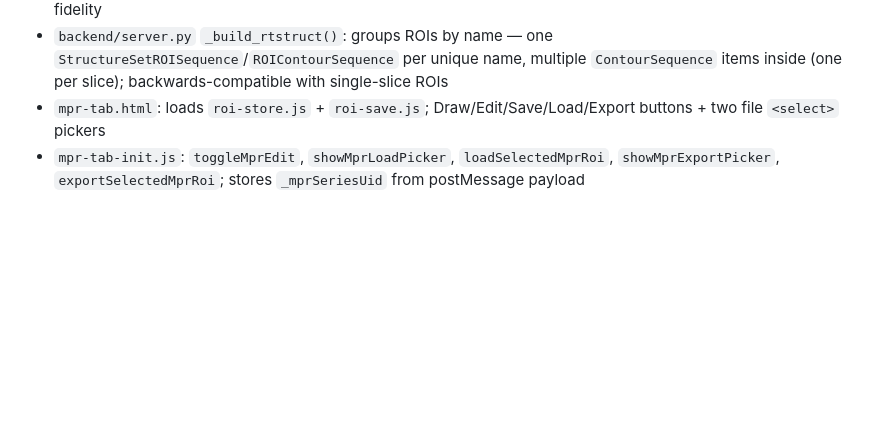
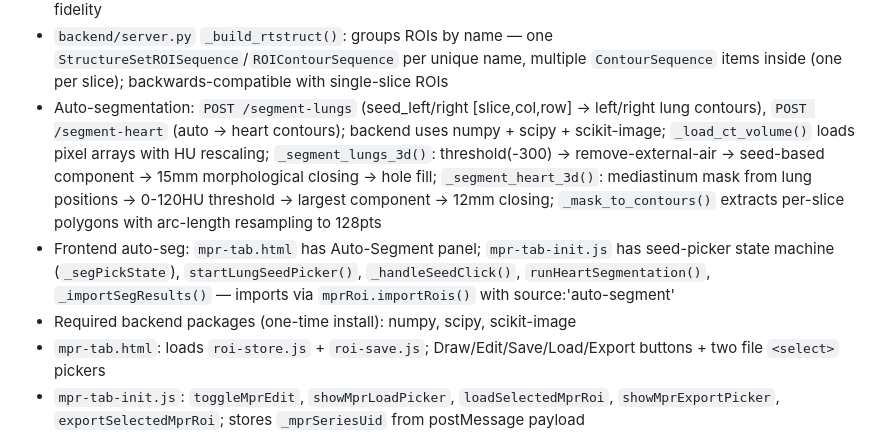
Before and after one commit to HiteshBishtCV/dicom-viewer, a Markdown page: CLAUDE.md, the part around the change. Rendered like a GitHub page; blank space fills up the shorter version.

```diff
--- a/CLAUDE.md
+++ b/CLAUDE.md
@@ -78,6 +78,9 @@ pip install fastapi uvicorn pydicom python-multipart
 - `mpr-roi.js`: full edit mode (select, vertex drag, Delete key), `importRois()`, `roiStore` sync on every close/delete/import; `_drawCrossViewIndicators()` draws a thin dashed guide line in each non-source canvas at the ROI's planeIndex; `_requestRedraw()` routes all interactive redraws through `updateAllViews()` to prevent rubber-band accumulation; interpolation engine: `interpolate(name)`, `clearInterpolated(name)`, `getInterpolatable()` — arc-length resample → start-point align → linear blend per z-slice; interpolated ROIs carry `isInterpolated:true` and render dashed
 - `roi-save.js`: save payload now forwards `plane`, `planeIndex`, `canvasId`, `isInterpolated` for full round-trip fidelity
 - `backend/server.py` `_build_rtstruct()`: groups ROIs by name — one `StructureSetROISequence`/`ROIContourSequence` per unique name, multiple `ContourSequence` items inside (one per slice); backwards-compatible with single-slice ROIs
+- Auto-segmentation: `POST /segment-lungs` (seed_left/right [slice,col,row] → left/right lung contours), `POST /segment-heart` (auto → heart contours); backend uses numpy + scipy + scikit-image; `_load_ct_volume()` loads pixel arrays with HU rescaling; `_segment_lungs_3d()`: threshold(-300) → remove-external-air → seed-based component → 15mm morphological closing → hole fill; `_segment_heart_3d()`: mediastinum mask from lung positions → 0-120HU threshold → largest component → 12mm closing; `_mask_to_contours()` extracts per-slice polygons with arc-length resampling to 128pts
+- Frontend auto-seg: `mpr-tab.html` has Auto-Segment panel; `mpr-tab-init.js` has seed-picker state machine (`_segPickState`), `startLungSeedPicker()`, `_handleSeedClick()`, `runHeartSegmentation()`, `_importSegResults()` — imports via `mprRoi.importRois()` with source:'auto-segment'
+- Required backend packages (one-time install): numpy, scipy, scikit-image
 - `mpr-tab.html`: loads `roi-store.js` + `roi-save.js`; Draw/Edit/Save/Load/Export buttons + two file `<select>` pickers
 - `mpr-tab-init.js`: `toggleMprEdit`, `showMprLoadPicker`, `loadSelectedMprRoi`, `showMprExportPicker`, `exportSelectedMprRoi`; stores `_mprSeriesUid` from postMessage payload
 
```
Also changed, not shown: README.md (+43 -0 lines).
